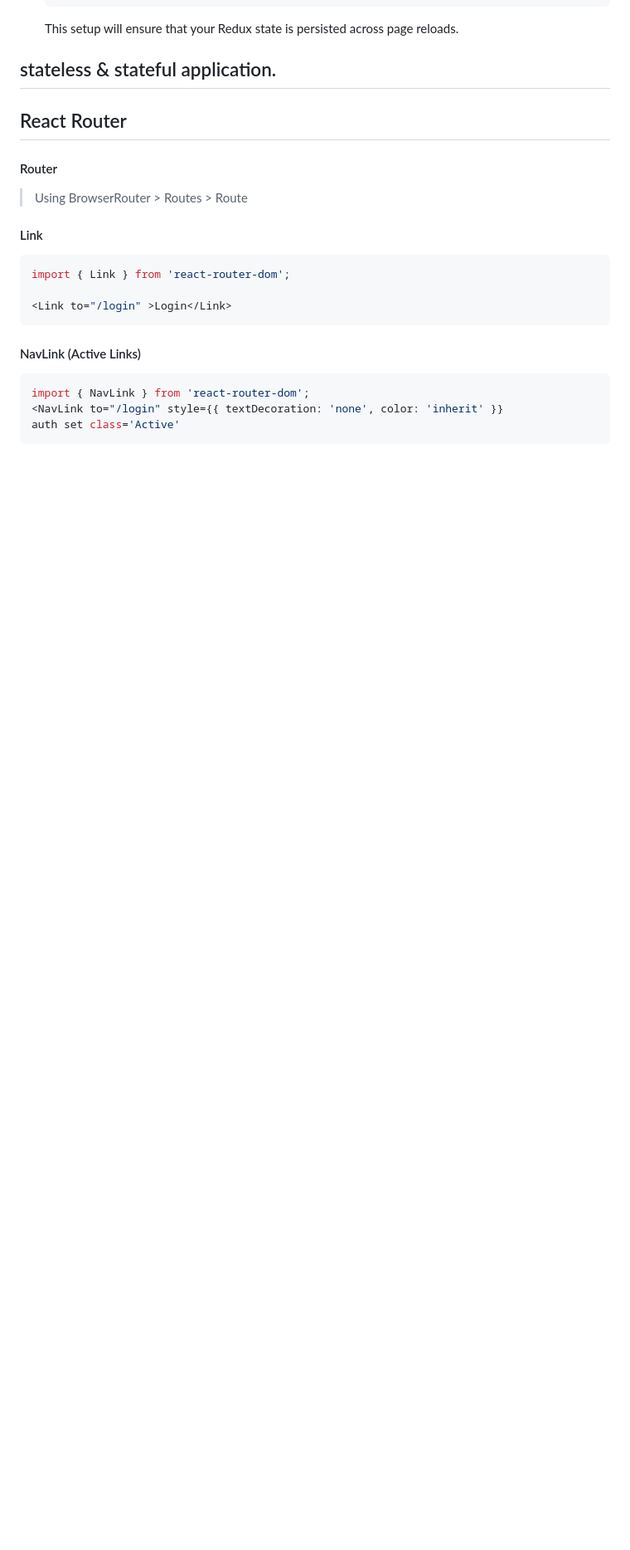
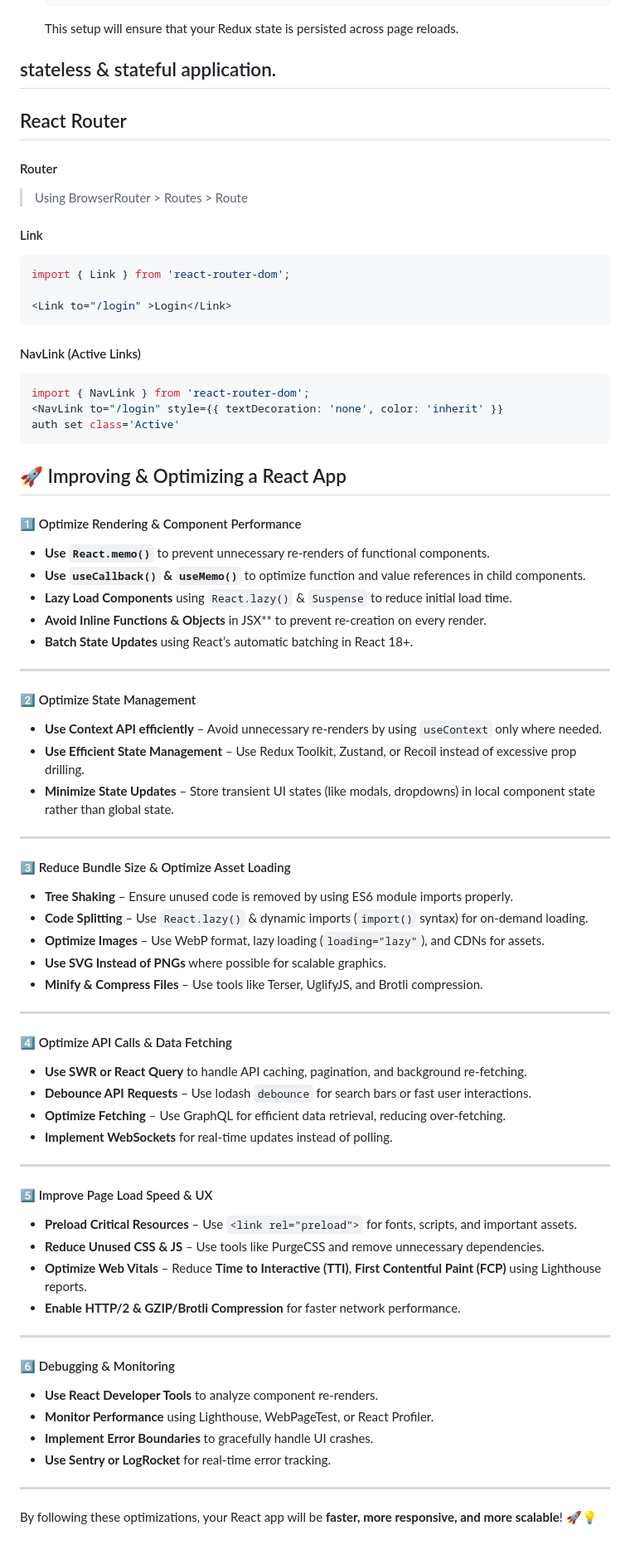
Before and after one commit to Ayon-SSP/Backend-Dev, a Markdown page: Frontend-Dev/React/react.md, the part around one of its changes. Shown at 83% size. Drawn GitHub-style; blank space fills up the shorter version.

````diff
--- a/Frontend-Dev/React/react.md
+++ b/Frontend-Dev/React/react.md
@@ -2024,3 +2103,56 @@ import { Link } from 'react-router-dom';
  <NavLink to="/login" style={{ textDecoration: 'none', color: 'inherit' }}
  auth set class='Active'
  ```
+
+## 🚀 Improving & Optimizing a React App
+
+#### 1️⃣ Optimize Rendering & Component Performance
+- **Use `React.memo()`** to prevent unnecessary re-renders of functional components.
+- **Use `useCallback()` & `useMemo()`** to optimize function and value references in child components.
+- **Lazy Load Components** using `React.lazy()` & `Suspense` to reduce initial load time.
+- **Avoid Inline Functions & Objects** in JSX** to prevent re-creation on every render.
+- **Batch State Updates** using React’s automatic batching in React 18+.
+
+---
+
+#### 2️⃣ Optimize State Management
+- **Use Context API efficiently** – Avoid unnecessary re-renders by using `useContext` only where needed.
+- **Use Efficient State Management** – Use Redux Toolkit, Zustand, or Recoil instead of excessive prop drilling.
+- **Minimize State Updates** – Store transient UI states (like modals, dropdowns) in local component state rather than global state.
+
+---
+
+#### 3️⃣ Reduce Bundle Size & Optimize Asset Loading
+- **Tree Shaking** – Ensure unused code is removed by using ES6 module imports properly.
+- **Code Splitting** – Use `React.lazy()` & dynamic imports (`import()` syntax) for on-demand loading.
+- **Optimize Images** – Use WebP format, lazy loading (`loading="lazy"`), and CDNs for assets.
+- **Use SVG Instead of PNGs** where possible for scalable graphics.
+- **Minify & Compress Files** – Use tools like Terser, UglifyJS, and Brotli compression.
+
+---
+
+#### 4️⃣ Optimize API Calls & Data Fetching
+- **Use SWR or React Query** to handle API caching, pagination, and background re-fetching.
+- **Debounce API Requests** – Use lodash `debounce` for search bars or fast user interactions.
+- **Optimize Fetching** – Use GraphQL for efficient data retrieval, reducing over-fetching.
+- **Implement WebSockets** for real-time updates instead of polling.
+
+---
+
+#### 5️⃣ Improve Page Load Speed & UX
+- **Preload Critical Resources** – Use `<link rel="preload">` for fonts, scripts, and important assets.
+- **Reduce Unused CSS & JS** – Use tools like PurgeCSS and remove unnecessary dependencies.
+- **Optimize Web Vitals** – Reduce **Time to Interactive (TTI)**, **First Contentful Paint (FCP)** using Lighthouse reports.
+- **Enable HTTP/2 & GZIP/Brotli Compression** for faster network performance.
+
+---
+
+#### 6️⃣ Debugging & Monitoring
+- **Use React Developer Tools** to analyze component re-renders.
+- **Monitor Performance** using Lighthouse, WebPageTest, or React Profiler.
+- **Implement Error Boundaries** to gracefully handle UI crashes.
+- **Use Sentry or LogRocket** for real-time error tracking.
+
+---
+
+By following these optimizations, your React app will be **faster, more responsive, and more scalable**! 🚀💡
````
Also changed, not shown: other parts of Frontend-Dev/React/react.md (+95 -16 lines).
